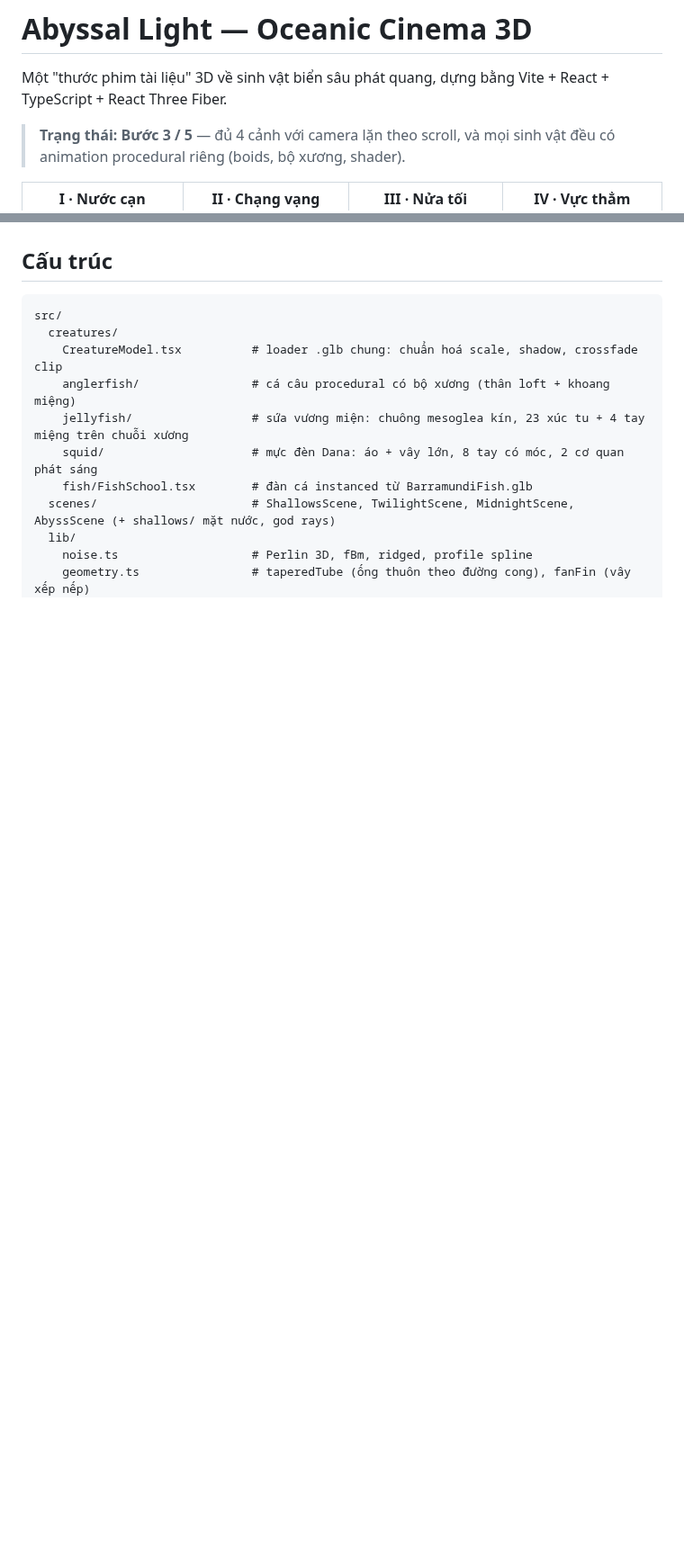
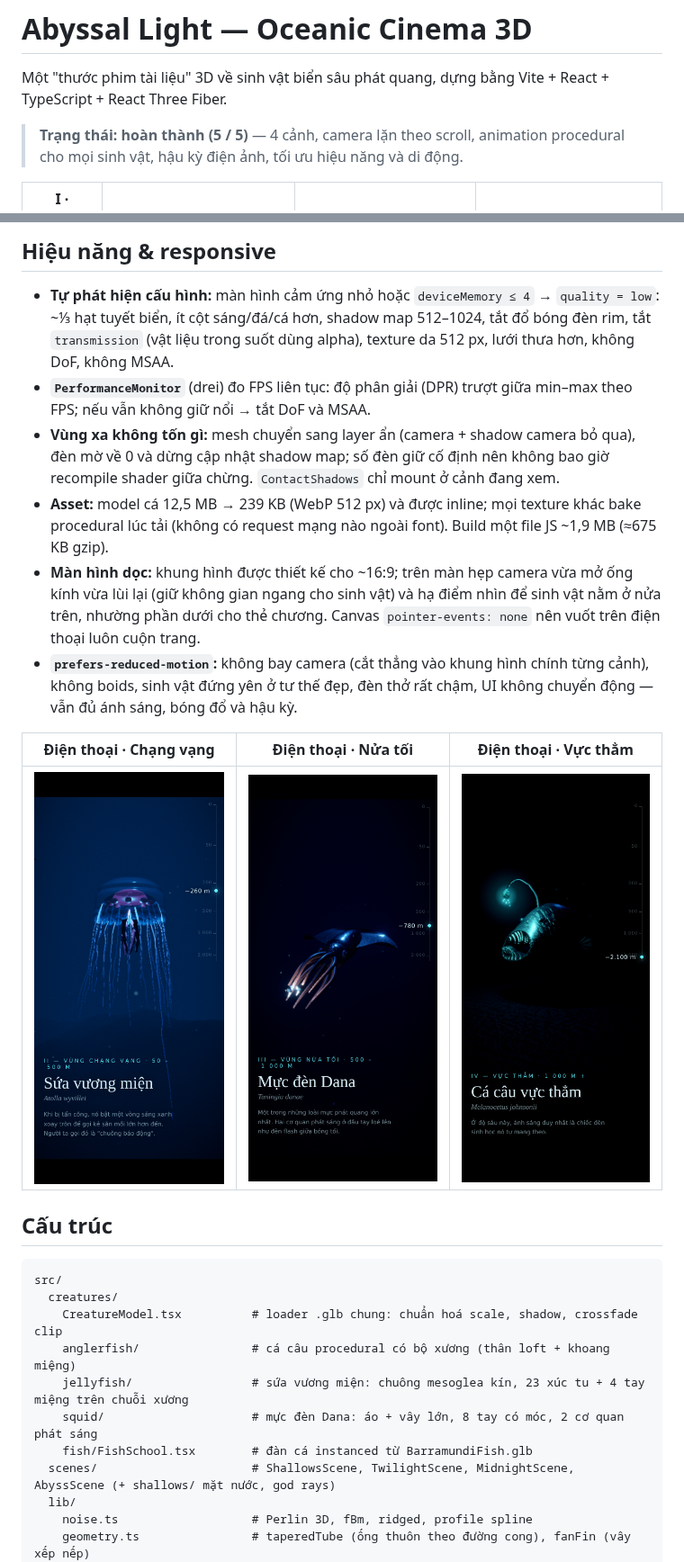
Before and after one commit to vtpqui3009/oceanic-cinema-3d, a Markdown page: README.md, 2 parts joined by grey strips. Shown at 90% size. GitHub-like rendering; pictures changed too: docs/mobile-abyss.png (added), docs/mobile-midnight.png (added), docs/mobile-twilight.png (added); blank space fills up the shorter version.

````diff
--- a/README.md
+++ b/README.md
@@ -3,8 +3,8 @@
 Một "thước phim tài liệu" 3D về sinh vật biển sâu phát quang, dựng bằng
 Vite + React + TypeScript + React Three Fiber.
 
-> **Trạng thái: Bước 3 / 5** — đủ 4 cảnh với camera lặn theo scroll, và mọi
-> sinh vật đều có animation procedural riêng (boids, bộ xương, shader).
+> **Trạng thái: hoàn thành (5 / 5)** — 4 cảnh, camera lặn theo scroll, animation
+> procedural cho mọi sinh vật, hậu kỳ điện ảnh, tối ưu hiệu năng và di động.
 
 | I · Nước cạn | II · Chạng vạng | III · Nửa tối | IV · Vực thẳm |
 | --- | --- | --- | --- |
@@ -79,3 +99,30 @@ và mực đứng yên ở tư thế đẹp, cá câu không đớp mồi, đèn
+## Hiệu năng & responsive
+
+- **Tự phát hiện cấu hình:** màn hình cảm ứng nhỏ hoặc `deviceMemory ≤ 4` →
+  `quality = low`: ~⅓ hạt tuyết biển, ít cột sáng/đá/cá hơn, shadow map
+  512–1024, tắt đổ bóng đèn rim, tắt `transmission` (vật liệu trong suốt
+  dùng alpha), texture da 512 px, lưới thưa hơn, không DoF, không MSAA.
+- **`PerformanceMonitor`** (drei) đo FPS liên tục: độ phân giải (DPR) trượt
+  giữa min–max theo FPS; nếu vẫn không giữ nổi → tắt DoF và MSAA.
+- **Vùng xa không tốn gì:** mesh chuyển sang layer ẩn (camera + shadow camera
+  bỏ qua), đèn mờ về 0 và dừng cập nhật shadow map; số đèn giữ cố định nên
+  không bao giờ recompile shader giữa chừng. `ContactShadows` chỉ mount ở cảnh
+  đang xem.
+- **Asset:** model cá 12,5 MB → 239 KB (WebP 512 px) và được inline; mọi
+  texture khác bake procedural lúc tải (không có request mạng nào ngoài font).
+  Build một file JS ~1,9 MB (≈675 KB gzip).
+- **Màn hình dọc:** khung hình được thiết kế cho ~16:9; trên màn hẹp camera
+  vừa mở ống kính vừa lùi lại (giữ không gian ngang cho sinh vật) và hạ điểm
+  nhìn để sinh vật nằm ở nửa trên, nhường phần dưới cho thẻ chương. Canvas
+  `pointer-events: none` nên vuốt trên điện thoại luôn cuộn trang.
+- **`prefers-reduced-motion`:** không bay camera (cắt thẳng vào khung hình
+  chính từng cảnh), không boids, sinh vật đứng yên ở tư thế đẹp, đèn thở rất
+  chậm, UI không chuyển động — vẫn đủ ánh sáng, bóng đổ và hậu kỳ.
+
+| Điện thoại · Chạng vạng | Điện thoại · Nửa tối | Điện thoại · Vực thẳm |
+| --- | --- | --- |
+| ![](docs/mobile-twilight.png) | ![](docs/mobile-midnight.png) | ![](docs/mobile-abyss.png) |
+
 ## Cấu trúc
 
 ```
````
Also changed, not shown: other parts of README.md (+31 -5 lines), docs/final-abyss-closeup.png (added), 9 other files.
